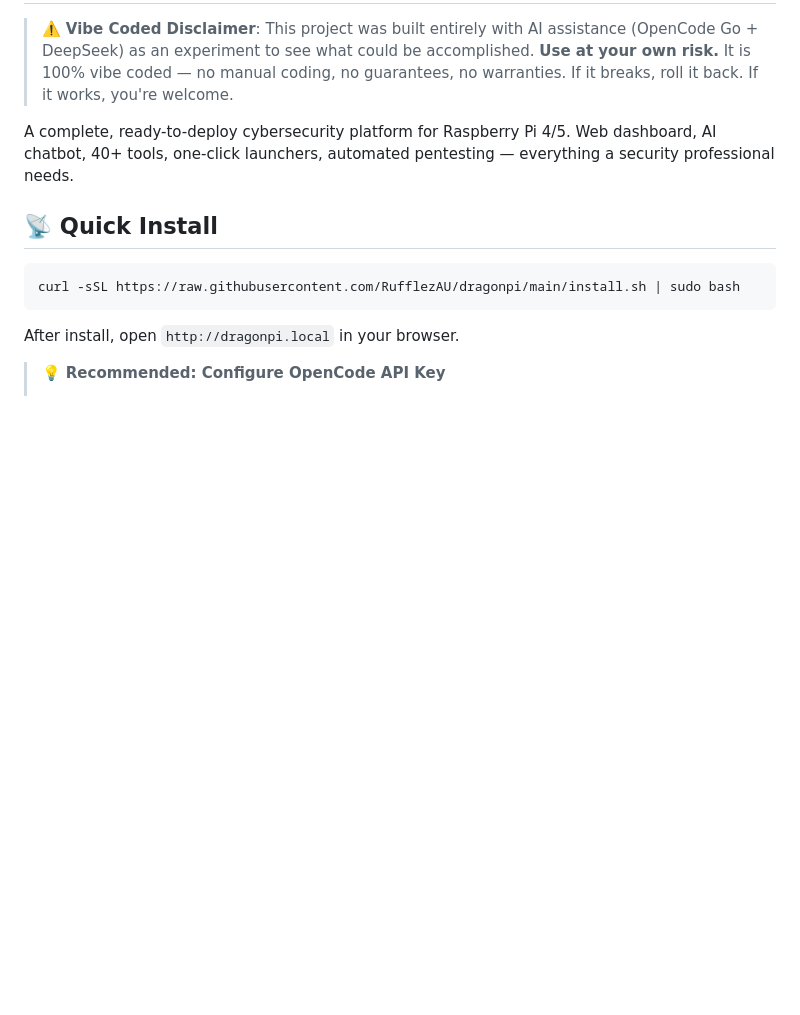
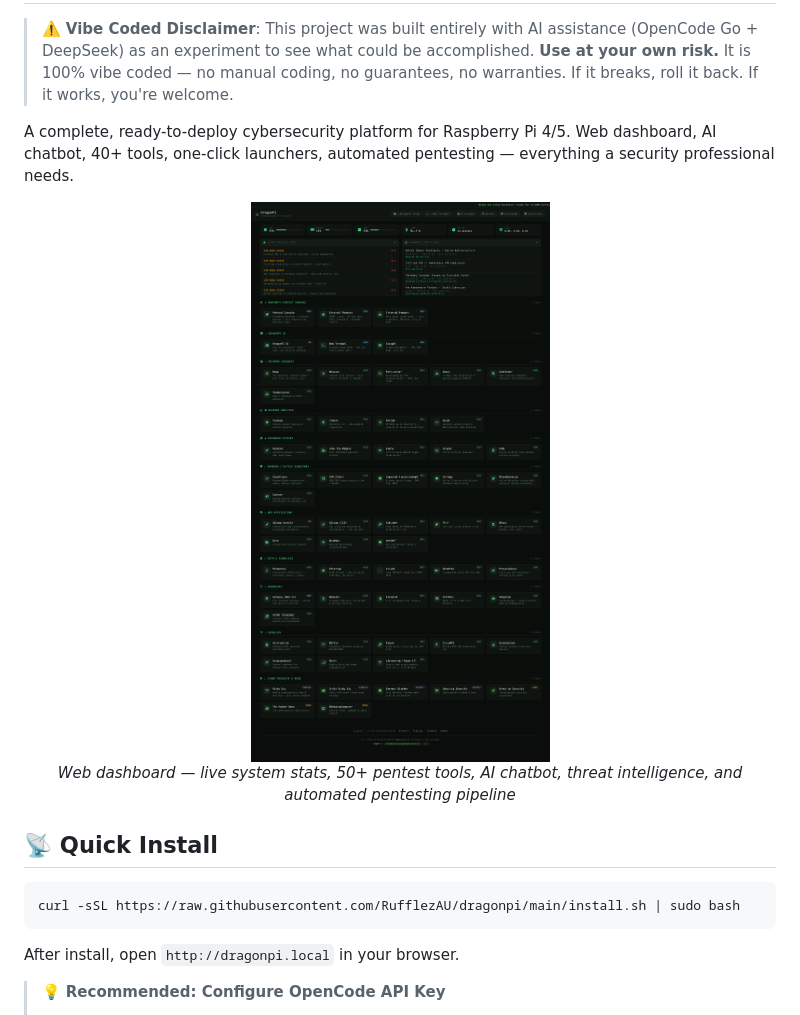
Before and after one commit to RufflezAU/dragonpi, a Markdown page: README.md, the part around the change. Drawn GitHub-style; pictures changed too: dashboard-preview.png (added); blank space fills up the shorter version.

Commit message:
fix: resource limits, watchdog, auto-update reliability + dashboard preview image
- Fix dragonpi-update password leak check (extract 3rd column, not header)
- Fix git safe.directory for systemd execution context
- Remove hardcoded sudo, add root user detection
- Add systemd resource limits: chatbot (1G/70%), ttyd (256M/50%)
- Add user slice cap: 6G RAM, 300% CPU, 200 tasks
- Add process watchdog (cron every 5min) kills runaway processes >50% CPU
- Fix tmux idle timeout (auto-destroy unattached sessions)
- Add dashboard-preview.png to showcase the web UI

```diff
--- a/README.md
+++ b/README.md
@@ -3,6 +3,13 @@
 > ⚠️ **Vibe Coded Disclaimer**: This project was built entirely with AI assistance (OpenCode Go + DeepSeek) as an experiment to see what could be accomplished. **Use at your own risk.** It is 100% vibe coded — no manual coding, no guarantees, no warranties. If it breaks, roll it back. If it works, you're welcome.
 
 A complete, ready-to-deploy cybersecurity platform for Raspberry Pi 4/5. Web dashboard, AI chatbot, 40+ tools, one-click launchers, automated pentesting — everything a security professional needs.
+
+
+<p align="center">
+  <img src="dashboard-preview.png" alt="DragonPI Dashboard Preview" width="720">
+  <br>
+  <em>Web dashboard — live system stats, 50+ pentest tools, AI chatbot, threat intelligence, and automated pentesting pipeline</em>
+</p>
 
 ## 📡 Quick Install
 
```
Also changed, not shown: 2 other files.
